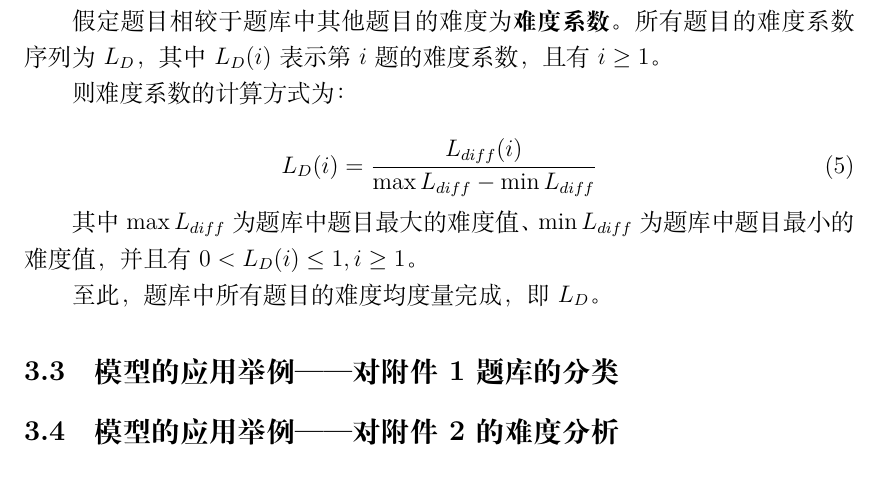
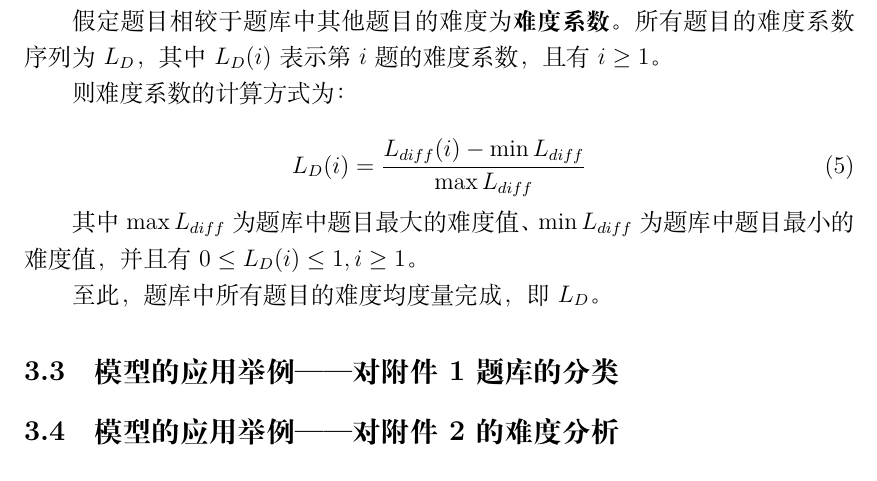
Before and after one commit to hereismg/EstimatApplicationQuestion, a LaTeX document (paper.tex, which reads src/C-Solution.tex): part of page 14 of 15, cut so that both start at the same text. Compiled offline with XeLaTeX.

Commit message:
改个公式

```diff
--- a/src/C-Solution.tex
+++ b/src/C-Solution.tex
@@ -200,13 +200,13 @@ $$M_{diff}'(i, j, k)\in S_{level}$$
 \begin{equation}
 L_D(i) =
     \frac{
-        L_{diff}(i)
+        L_{diff}(i) - \min L_{diff}
     } {
-        \max L_{diff} - \min L_{diff}
+        \max L_{diff}
     }
 \end{equation}
 
-其中$\max L_{diff}$为题库中题目最大的难度值、$\min L_{diff}$为题库中题目最小的难度值，并且有$0 < L_D(i) \leq 1, i \geq 1$。
+其中$\max L_{diff}$为题库中题目最大的难度值、$\min L_{diff}$为题库中题目最小的难度值，并且有$0 \leq L_D(i) \leq 1, i \geq 1$。
 
 至此，题库中所有题目的难度均度量完成，即$L_D$。
 
```
